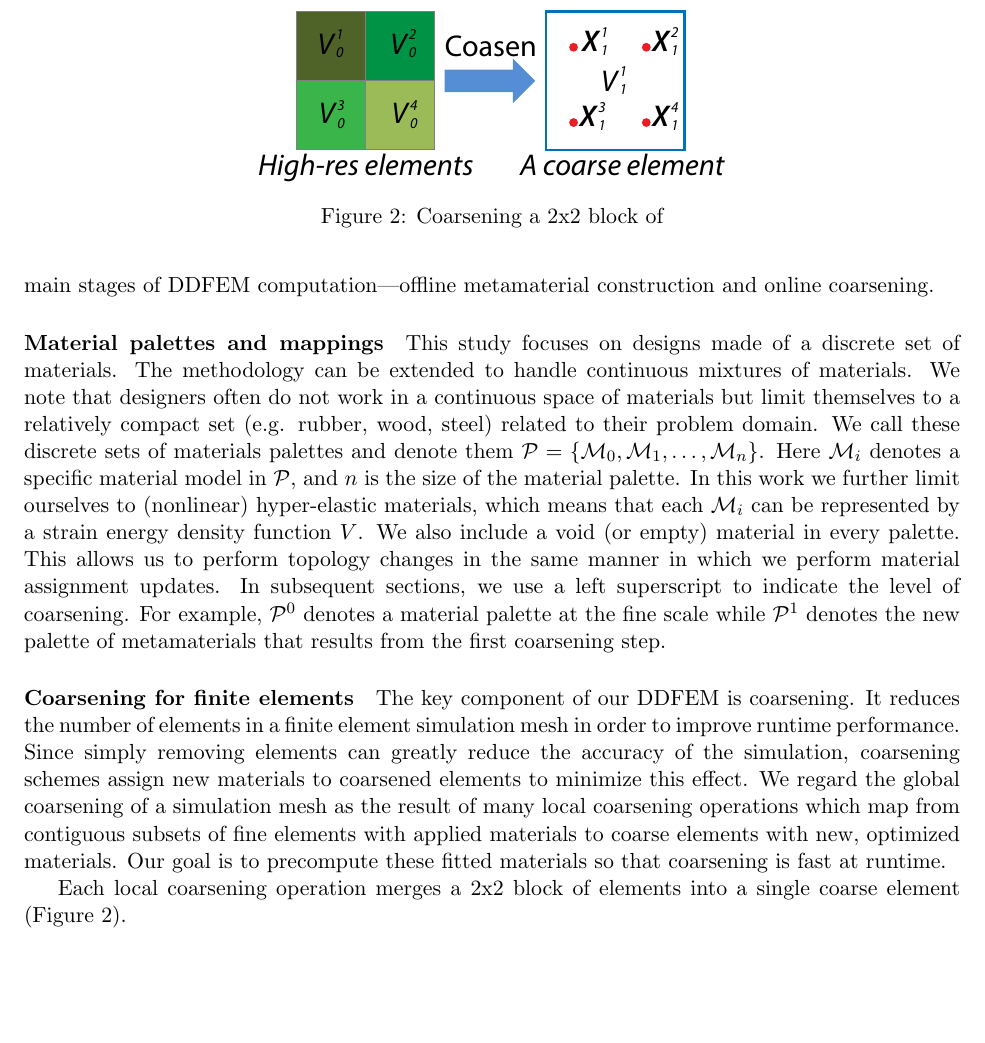
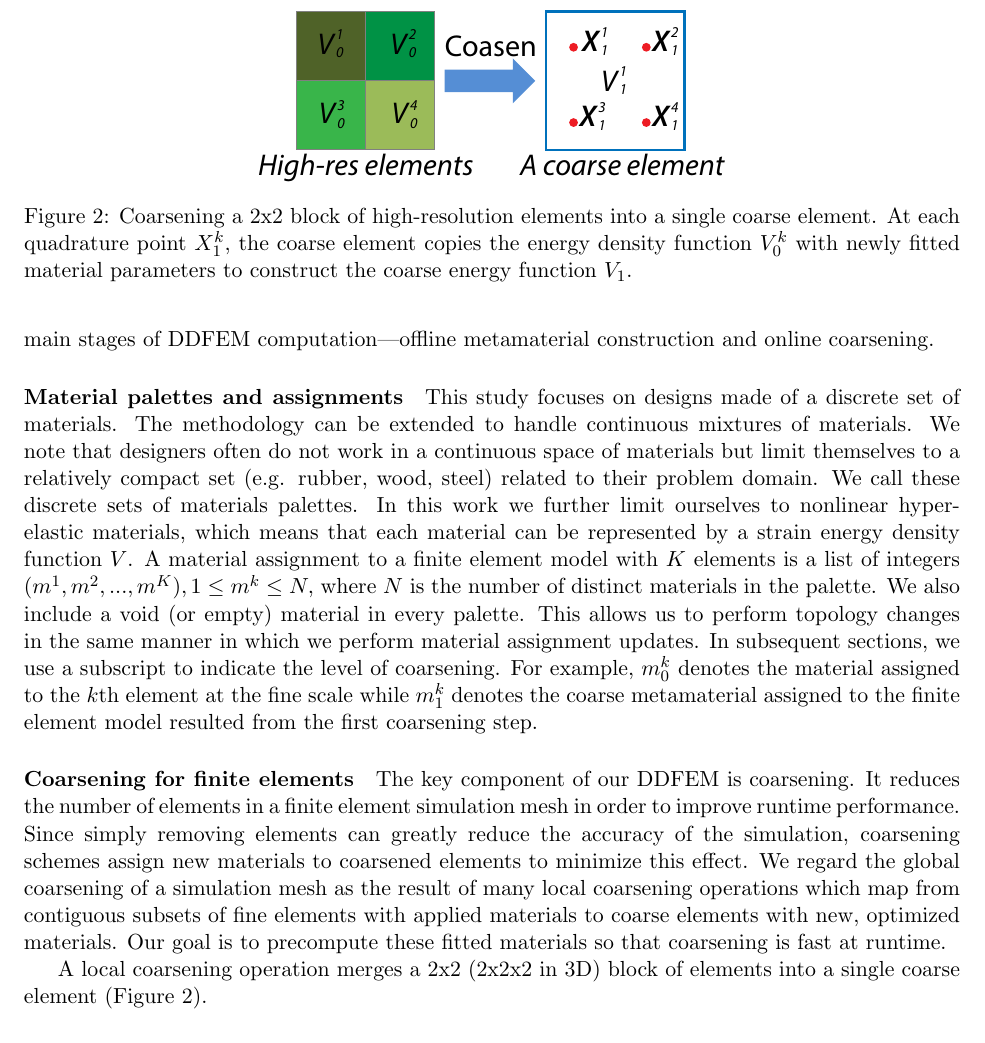
Before and after one commit to desaic/Thesis, a LaTeX document (proposal/proposal.tex, which reads proposal/static.tex): part of page 9 of 13, cut so that both start at the same text, the shorter picture padded with empty space. Compiled offline with pdfLaTeX.

Commit message:
new notations.

```diff
--- a/proposal/static.tex
+++ b/proposal/static.tex
@@ -9,19 +9,21 @@ In this section, we discuss the two main stages of DDFEM computation---offline m
 This study focuses on designs made of a discrete set of materials. The methodology can be extended to handle continuous mixtures of materials.
-We note that designers often do not work in a continuous space of materials but limit themselves to a relatively compact set (e.g. rubber, wood, steel) related to their problem domain. We call these discrete sets of materials palettes and denote them $\set{P}=\{\material_0, \material_1, \hdots, \material_n\}$. Here $\material_i$ denotes a specific material model in $\set{P}$, and $n$ is the size of the material palette. In this work we further limit ourselves to (nonlinear) hyper-elastic materials, which means that each $\material_i$ can be represented by a strain energy density function $V$.
+We note that designers often do not work in a continuous space of materials but limit themselves to a relatively compact set (e.g. rubber, wood, steel) related to their problem domain. We call these discrete sets of materials palettes. In this work we further limit ourselves to nonlinear hyper-elastic materials, which means that each material can be represented by a strain energy density function $V$.
+A material assignment to a finite element model with $K$ elements is a list of integers $(m^1,m^2,...,m^K), 1\leq m^k\leq N,$ where $N$ is the number of distinct materials in the palette.
 We also include a void (or empty) material in every palette. This allows us to perform topology changes in the same manner in which we perform material assignment updates.
-In subsequent sections, we use a left superscript to indicate the level of coarsening. For example, $\set{P}^0$ denotes a material palette at the fine scale while $\set{P}^1$ denotes the new palette of metamaterials that results from the first coarsening step.
+In subsequent sections, we use a subscript to indicate the level of coarsening. For example, $m_0^k$ denotes the material assigned to the $k$th element at the fine scale while $m_1^k$ denotes the coarse metamaterial assigned to the finite element model resulted from the first coarsening step.
 
 \paragraph{Coarsening for finite elements}
 The key component of our DDFEM is coarsening. It reduces the number of elements in a finite element simulation mesh in order to improve runtime performance. Since simply removing elements can greatly reduce the accuracy of the simulation, coarsening schemes assign new materials to coarsened elements to minimize this effect.
 We regard the global coarsening of a simulation mesh as the result of many local coarsening operations which map from contiguous subsets of fine elements with applied materials to coarse elements with new, optimized materials.
 Our goal is to precompute these fitted materials so that coarsening is fast at runtime.
 
-Each local coarsening operation merges a 2x2 block of elements into a single coarse element (Figure~\ref{fig:coarsen}).
+A local coarsening operation merges a 2x2 (2x2x2 in 3D) block of elements into a single coarse element (Figure~\ref{fig:coarsen}).
 \begin{figure}
 	\centering
-
 	\includegraphics[width=0.5\textwidth]{images/coarsen.pdf}
-	\caption{Coarsening a 2x2 block of }
+	\caption{Coarsening a 2x2 block of high-resolution elements into a single coarse element.
+		At each quadrature point $X_1^k$, the coarse element copies the energy density function $V_0^k$ with newly fitted material parameters to construct the coarse energy function
+		$V_1$.}
 	\label{fig:coarsen}
 \end{figure}
 \paragraph{Conforming vs.~embedded finite elements}
```
Also changed, not shown: proposal/static.tex (4 more changed lines).
